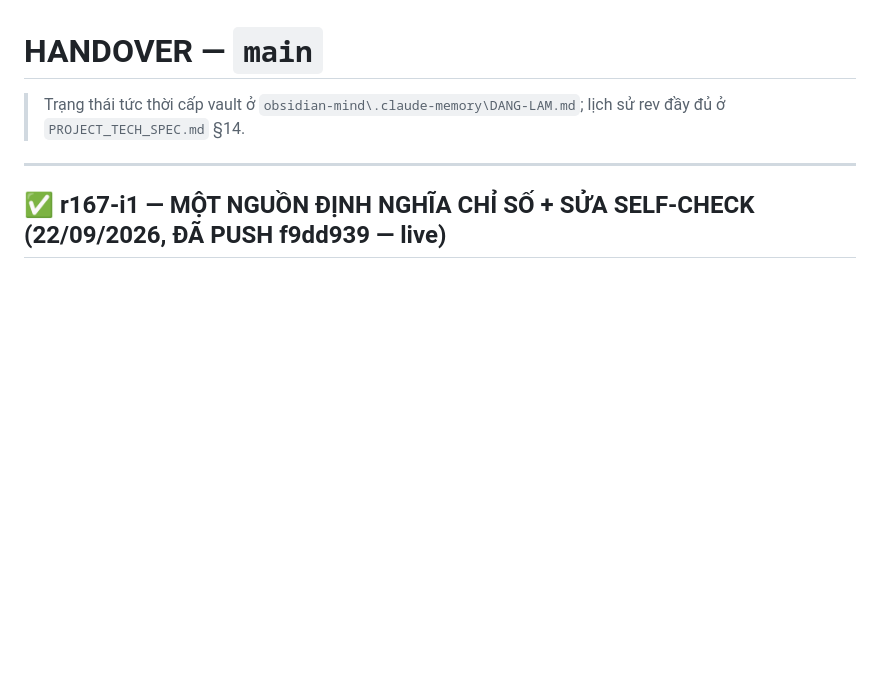
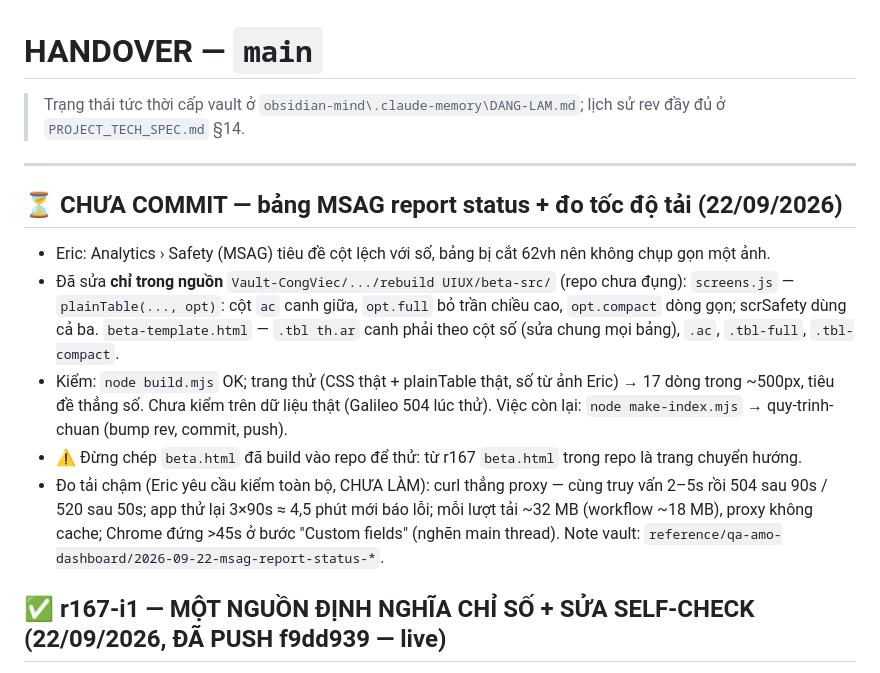
Before and after one commit to ThaiBaHoa/qa-amo-dashboard, a Markdown page: HANDOVER.md, the part around the change. Rendered like a GitHub page; blank space fills up the shorter version.

Commit message:
docs(handover): bảng MSAG chờ commit + số đo tải chậm 22/09
Co-Authored-By: Claude Opus 5 <noreply@anthropic.com>

```diff
--- a/HANDOVER.md
+++ b/HANDOVER.md
@@ -4,6 +4,19 @@
 > lịch sử rev đầy đủ ở `PROJECT_TECH_SPEC.md` §14.
 
 ---
+
+## ⏳ CHƯA COMMIT — bảng MSAG report status + đo tốc độ tải (22/09/2026)
+
+- Eric: Analytics › Safety (MSAG) tiêu đề cột lệch với số, bảng bị cắt 62vh nên không chụp gọn một ảnh.
+- Đã sửa **chỉ trong nguồn** `Vault-CongViec/.../rebuild UIUX/beta-src/` (repo chưa đụng):
+  `screens.js` — `plainTable(..., opt)`: cột `ac` canh giữa, `opt.full` bỏ trần chiều cao, `opt.compact` dòng gọn; scrSafety dùng cả ba.
+  `beta-template.html` — `.tbl th.ar` canh phải theo cột số (sửa chung mọi bảng), `.ac`, `.tbl-full`, `.tbl-compact`.
+- Kiểm: `node build.mjs` OK; trang thử (CSS thật + plainTable thật, số từ ảnh Eric) → 17 dòng trong ~500px, tiêu đề thẳng số.
+  Chưa kiểm trên dữ liệu thật (Galileo 504 lúc thử). Việc còn lại: `node make-index.mjs` → quy-trinh-chuan (bump rev, commit, push).
+- ⚠️ Đừng chép `beta.html` đã build vào repo để thử: từ r167 `beta.html` trong repo là trang chuyển hướng.
+- Đo tải chậm (Eric yêu cầu kiểm toàn bộ, CHƯA LÀM): curl thẳng proxy — cùng truy vấn 2–5s rồi 504 sau 90s / 520 sau 50s;
+  app thử lại 3×90s ≈ 4,5 phút mới báo lỗi; mỗi lượt tải ~32 MB (workflow ~18 MB), proxy không cache;
+  Chrome đứng >45s ở bước "Custom fields" (nghẽn main thread). Note vault: `reference/qa-amo-dashboard/2026-09-22-msag-report-status-*`.
 
 ## ✅ r167-i1 — MỘT NGUỒN ĐỊNH NGHĨA CHỈ SỐ + SỬA SELF-CHECK (22/09/2026, ĐÃ PUSH f9dd939 — live)
 
```
